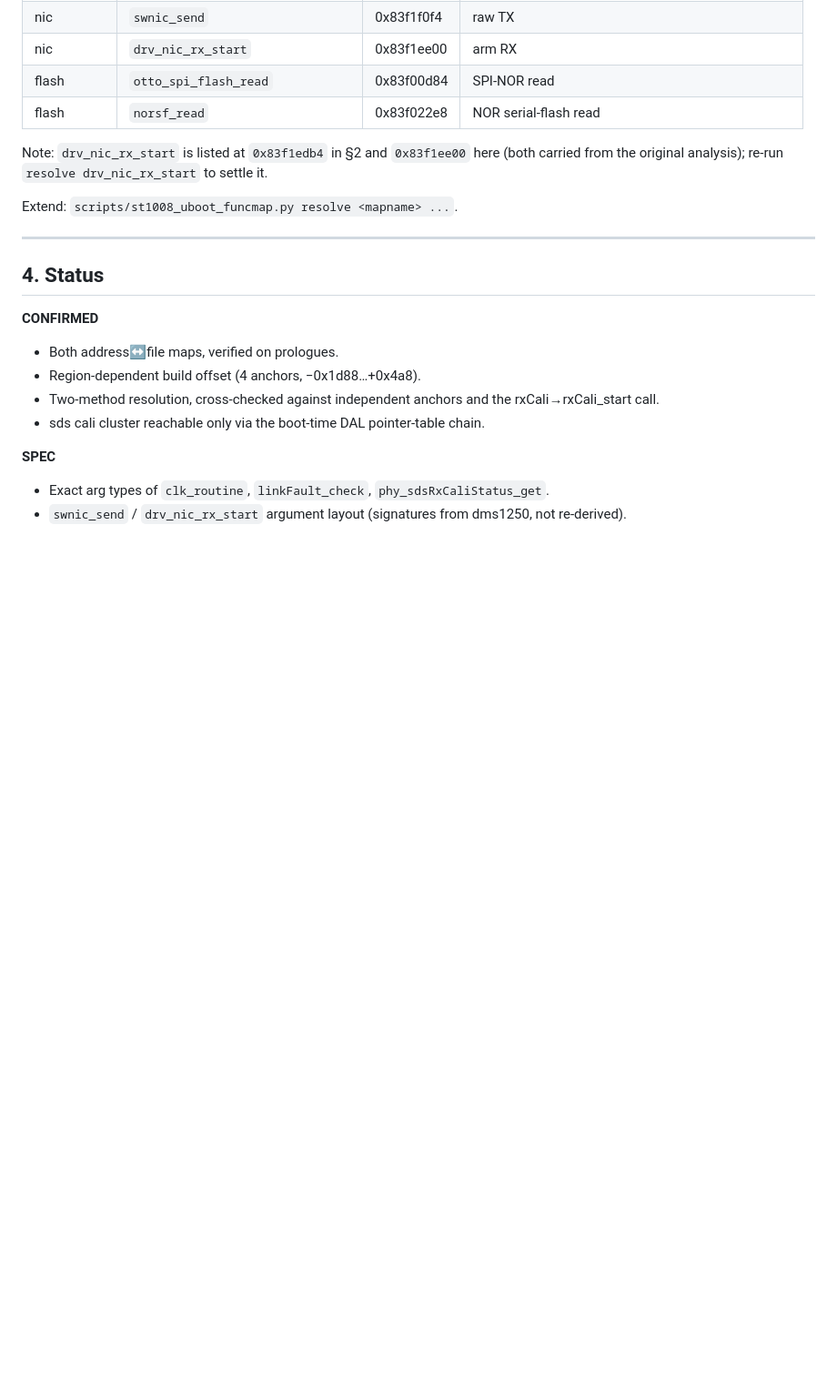
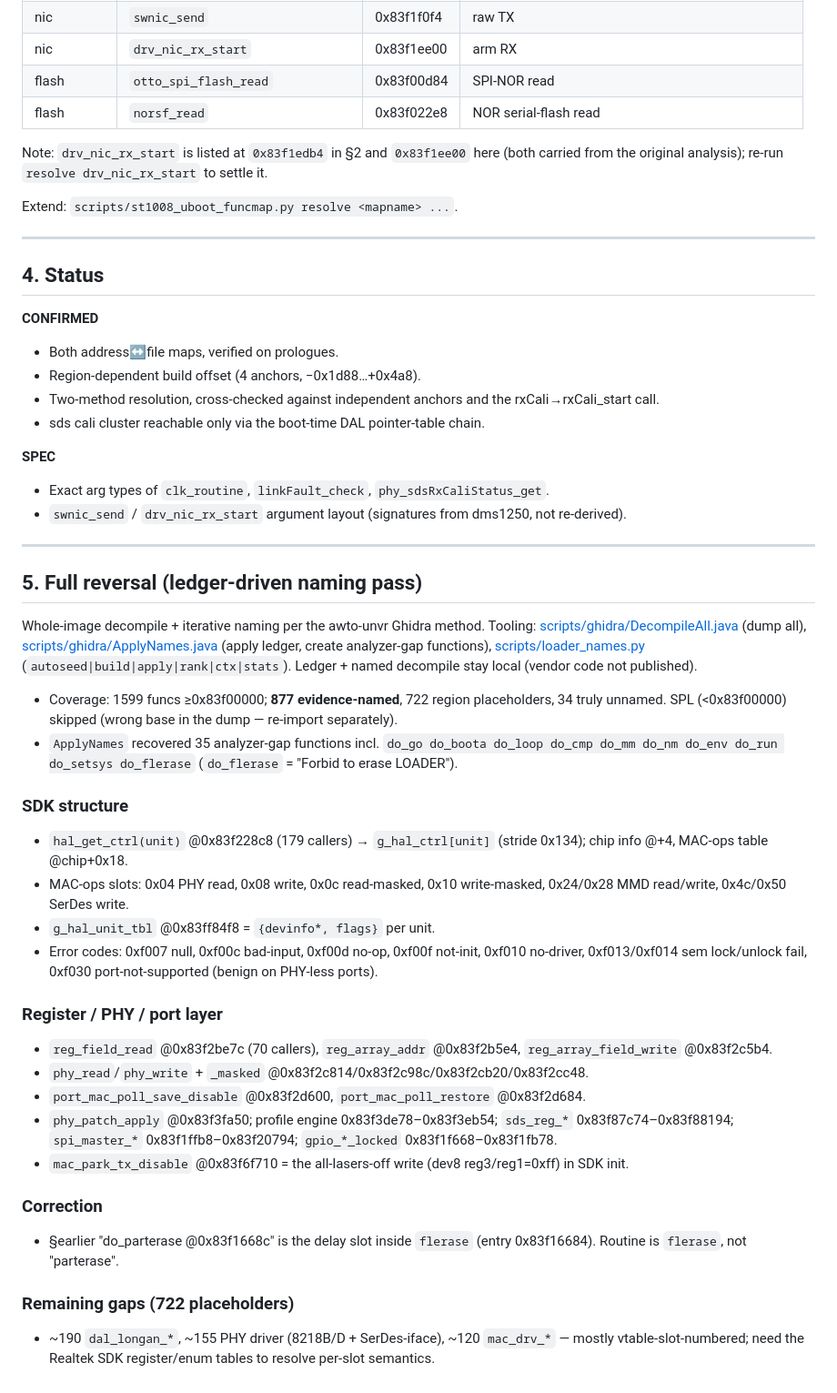
Before and after one commit to awto-au/awto-tl-st1008f, a Markdown page: docs/UBOOT-FUNCMAP.md, the part around the change. Shown at 91% size. GitHub-like rendering; blank space fills up the shorter version.

Commit message:
docs: UBOOT-FUNCMAP — full-reversal naming pass (877/1599 named, SDK struct + reg layer + MAC-ops slots)
Co-Authored-By: Claude Opus 4.8 <noreply@anthropic.com>

```diff
--- a/docs/UBOOT-FUNCMAP.md
+++ b/docs/UBOOT-FUNCMAP.md
@@ -129,3 +129,31 @@ Extend: `scripts/st1008_uboot_funcmap.py resolve <mapname> ...`.
 **SPEC**
 - Exact arg types of `clk_routine`, `linkFault_check`, `phy_sdsRxCaliStatus_get`.
 - `swnic_send` / `drv_nic_rx_start` argument layout (signatures from dms1250, not re-derived).
+
+---
+
+## 5. Full reversal (ledger-driven naming pass)
+
+Whole-image decompile + iterative naming per the awto-unvr Ghidra method. Tooling: [scripts/ghidra/DecompileAll.java](../scripts/ghidra/DecompileAll.java) (dump all), [scripts/ghidra/ApplyNames.java](../scripts/ghidra/ApplyNames.java) (apply ledger, create analyzer-gap functions), [scripts/loader_names.py](../scripts/loader_names.py) (`autoseed|build|apply|rank|ctx|stats`). Ledger + named decompile stay local (vendor code not published).
+
+- Coverage: 1599 funcs ≥0x83f00000; **877 evidence-named**, 722 region placeholders, 34 truly unnamed. SPL (<0x83f00000) skipped (wrong base in the dump — re-import separately).
+- `ApplyNames` recovered 35 analyzer-gap functions incl. `do_go do_boota do_loop do_cmp do_mm do_nm do_env do_run do_setsys do_flerase` (`do_flerase` = "Forbid to erase LOADER").
+
+### SDK structure
+- `hal_get_ctrl(unit)` @0x83f228c8 (179 callers) → `g_hal_ctrl[unit]` (stride 0x134); chip info @+4, MAC-ops table @chip+0x18.
+- MAC-ops slots: 0x04 PHY read, 0x08 write, 0x0c read-masked, 0x10 write-masked, 0x24/0x28 MMD read/write, 0x4c/0x50 SerDes write.
+- `g_hal_unit_tbl` @0x83ff84f8 = `{devinfo*, flags}` per unit.
+- Error codes: 0xf007 null, 0xf00c bad-input, 0xf00d no-op, 0xf00f not-init, 0xf010 no-driver, 0xf013/0xf014 sem lock/unlock fail, 0xf030 port-not-supported (benign on PHY-less ports).
+
+### Register / PHY / port layer
+- `reg_field_read` @0x83f2be7c (70 callers), `reg_array_addr` @0x83f2b5e4, `reg_array_field_write` @0x83f2c5b4.
+- `phy_read`/`phy_write` + `_masked` @0x83f2c814/0x83f2c98c/0x83f2cb20/0x83f2cc48.
+- `port_mac_poll_save_disable` @0x83f2d600, `port_mac_poll_restore` @0x83f2d684.
+- `phy_patch_apply` @0x83f3fa50; profile engine 0x83f3de78–0x83f3eb54; `sds_reg_*` 0x83f87c74–0x83f88194; `spi_master_*` 0x83f1ffb8–0x83f20794; `gpio_*_locked` 0x83f1f668–0x83f1fb78.
+- `mac_park_tx_disable` @0x83f6f710 = the all-lasers-off write (dev8 reg3/reg1=0xff) in SDK init.
+
+### Correction
+- §earlier "do_parterase @0x83f1668c" is the delay slot inside `flerase` (entry 0x83f16684). Routine is `flerase`, not "parterase".
+
+### Remaining gaps (722 placeholders)
+- ~190 `dal_longan_*`, ~155 PHY driver (8218B/D + SerDes-iface), ~120 `mac_drv_*` — mostly vtable-slot-numbered; need the Realtek SDK register/enum tables to resolve per-slot semantics.
```
